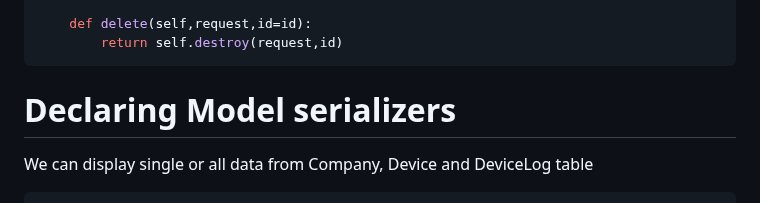
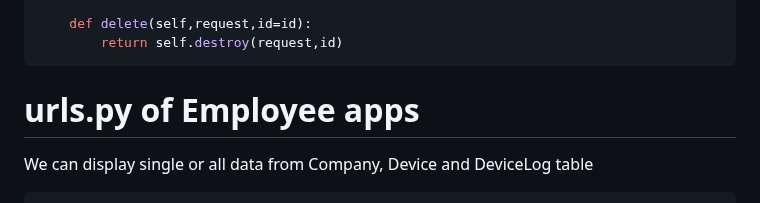
Before and after one commit to sohag-mbstu-ict/REPLIQ-Jr.-Django-Practical-Challenge, a Markdown page: README.md, the part around the change. Rendered like a GitHub page.

````diff
--- a/README.md
+++ b/README.md
@@ -206,7 +206,7 @@ For company table
         return self.destroy(request,id)
 ```
 
-# Declaring Model serializers
+# urls.py of Employee apps
 
 We can display single or all data from Company, Device and DeviceLog table
 ```bash
````
